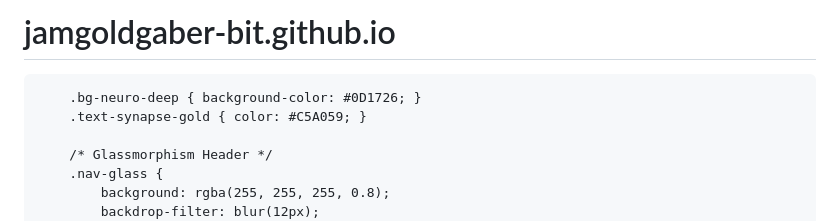
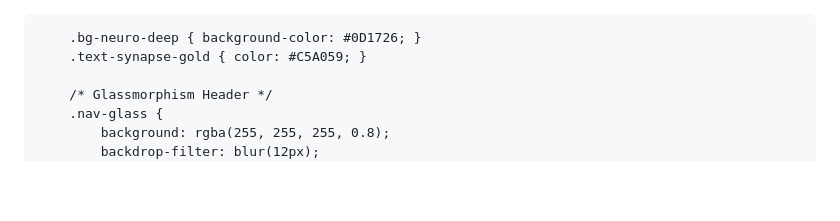
Before and after one commit to jamgoldgaber-bit/jamgoldgaber-bit.github.io, a Markdown page: README.md, the part around the change. GitHub-like rendering; blank space fills up the shorter version.

```diff
--- a/README.md
+++ b/README.md
@@ -1,4 +1,3 @@
-# jamgoldgaber-bit.github.io
 <!DOCTYPE html>
 <html lang="en">
 <head>
```
